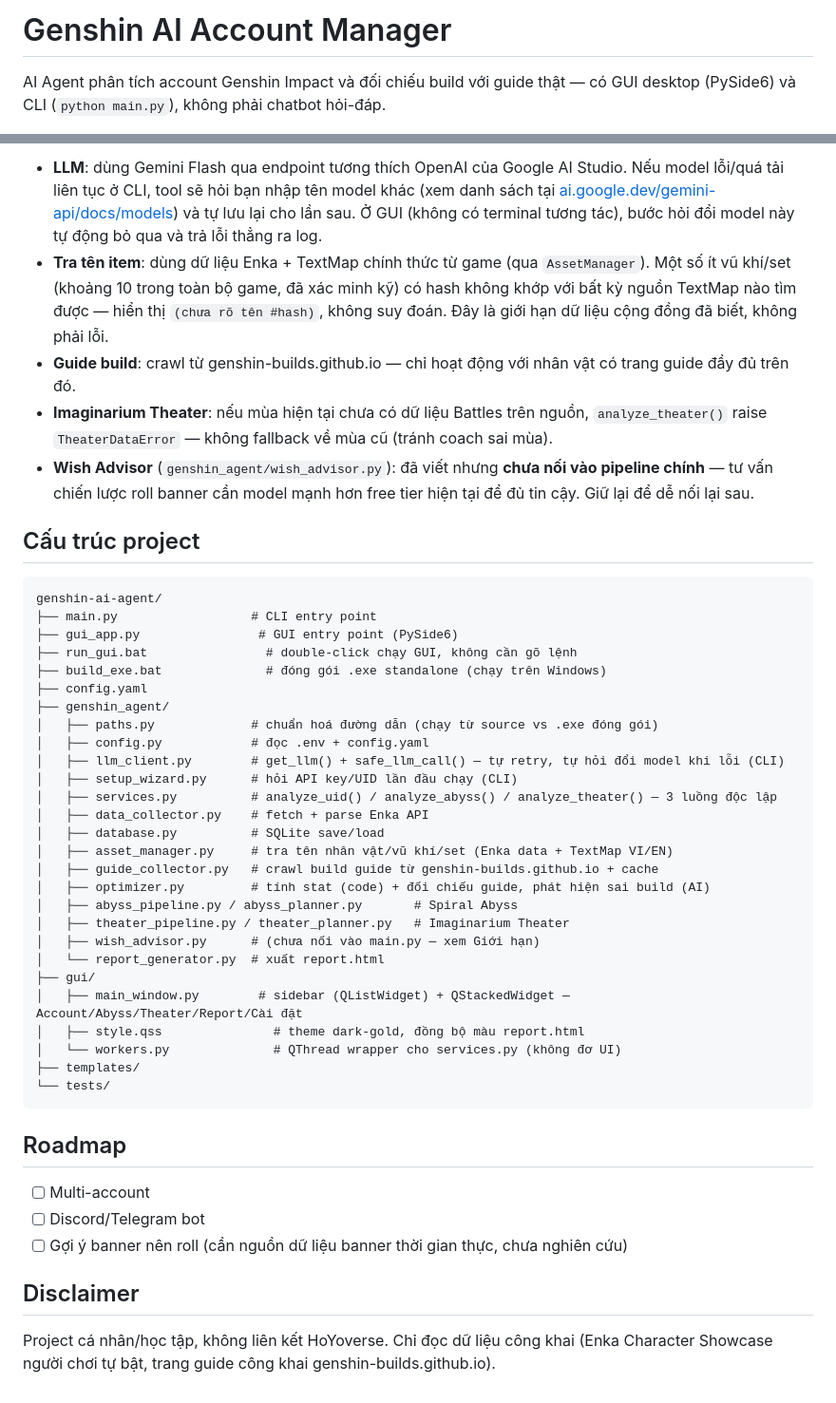
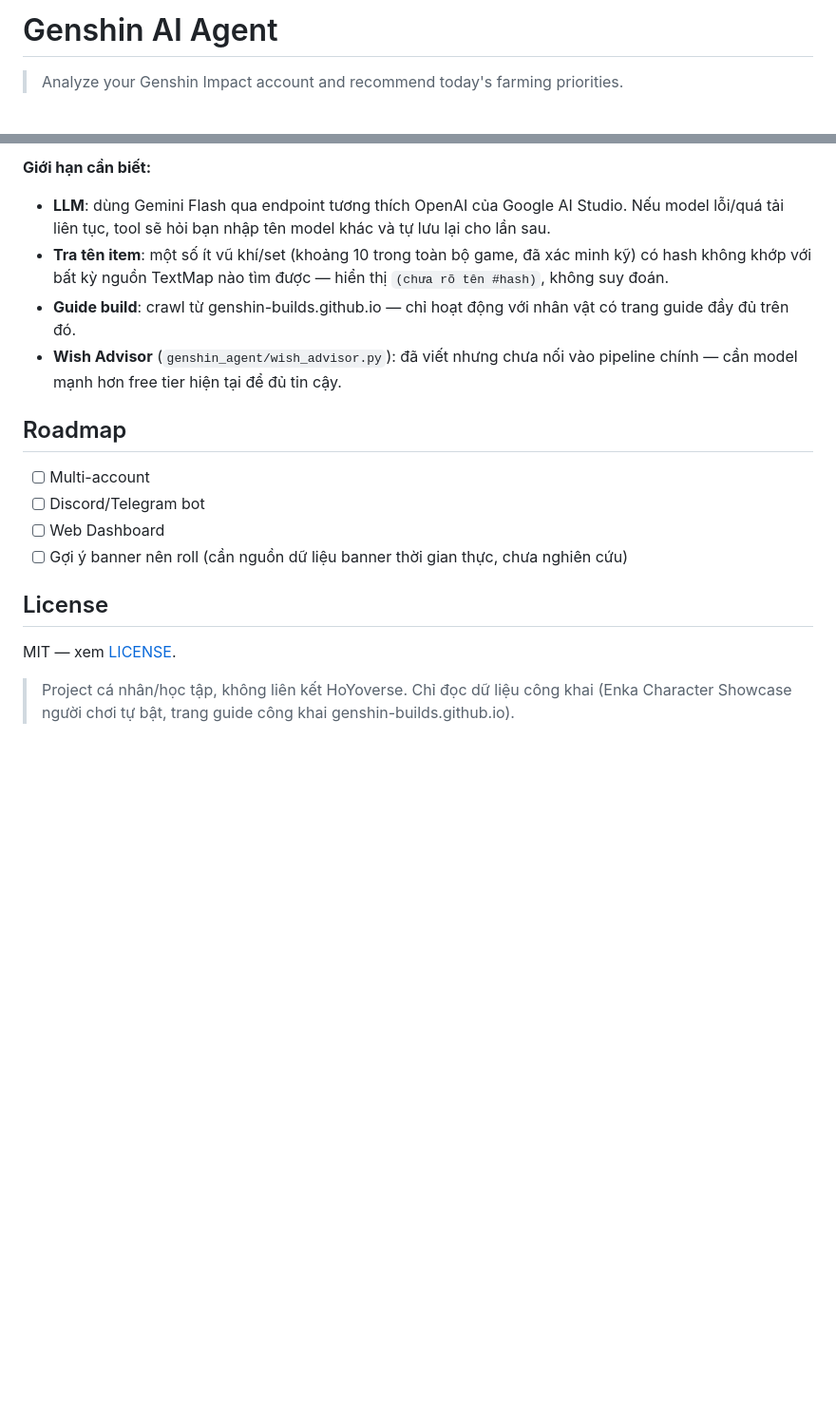
Before and after one commit to tuananh511/genshin-ai-agent, a Markdown page: README.md, 2 parts joined by grey strips. Shown at 95% size. GitHub-like rendering; blank space fills up the shorter version.

````diff
--- a/README.md
+++ b/README.md
@@ -1,4 +1,4 @@
-# Genshin AI Account Manager
+# Genshin AI Agent
 
-AI Agent phân tích account Genshin Impact và đối chiếu build với guide thật — có GUI desktop (PySide6) và CLI (`python main.py`), không phải chatbot hỏi-đáp.
+> Analyze your Genshin Impact account and recommend today's farming priorities.
 
@@ -71,48 +53,20 @@ Lần đầu chạy sẽ hỏi API key + UID. Mỗi luồng (guide update / Spir
 
-- **LLM**: dùng Gemini Flash qua endpoint tương thích OpenAI của Google AI Studio. Nếu model lỗi/quá tải liên tục ở CLI, tool sẽ hỏi bạn nhập tên model khác (xem danh sách tại [ai.google.dev/gemini-api/docs/models](https://ai.google.dev/gemini-api/docs/models)) và tự lưu lại cho lần sau. Ở GUI (không có terminal tương tác), bước hỏi đổi model này tự động bỏ qua và trả lỗi thẳng ra log.
-- **Tra tên item**: dùng dữ liệu Enka + TextMap chính thức từ game (qua `AssetManager`). Một số ít vũ khí/set (khoảng 10 trong toàn bộ game, đã xác minh kỹ) có hash không khớp với bất kỳ nguồn TextMap nào tìm được — hiển thị `(chưa rõ tên #hash)`, không suy đoán. Đây là giới hạn dữ liệu cộng đồng đã biết, không phải lỗi.
+**Giới hạn cần biết:**
+
+- **LLM**: dùng Gemini Flash qua endpoint tương thích OpenAI của Google AI Studio. Nếu model lỗi/quá tải liên tục, tool sẽ hỏi bạn nhập tên model khác và tự lưu lại cho lần sau.
+- **Tra tên item**: một số ít vũ khí/set (khoảng 10 trong toàn bộ game, đã xác minh kỹ) có hash không khớp với bất kỳ nguồn TextMap nào tìm được — hiển thị `(chưa rõ tên #hash)`, không suy đoán.
 - **Guide build**: crawl từ genshin-builds.github.io — chỉ hoạt động với nhân vật có trang guide đầy đủ trên đó.
-- **Imaginarium Theater**: nếu mùa hiện tại chưa có dữ liệu Battles trên nguồn, `analyze_theater()` raise `TheaterDataError` — không fallback về mùa cũ (tránh coach sai mùa).
-- **Wish Advisor** (`genshin_agent/wish_advisor.py`): đã viết nhưng **chưa nối vào pipeline chính** — tư vấn chiến lược roll banner cần model mạnh hơn free tier hiện tại để đủ tin cậy. Giữ lại để dễ nối lại sau.
-
-## Cấu trúc project
-
-```
-genshin-ai-agent/
-├── main.py                  # CLI entry point
-├── gui_app.py                # GUI entry point (PySide6)
-├── run_gui.bat                # double-click chạy GUI, không cần gõ lệnh
-├── build_exe.bat              # đóng gói .exe standalone (chạy trên Windows)
-├── config.yaml
-├── genshin_agent/
-│   ├── paths.py             # chuẩn hoá đường dẫn (chạy từ source vs .exe đóng gói)
-│   ├── config.py            # đọc .env + config.yaml
-│   ├── llm_client.py        # get_llm() + safe_llm_call() — tự retry, tự hỏi đổi model khi lỗi (CLI)
-│   ├── setup_wizard.py      # hỏi API key/UID lần đầu chạy (CLI)
-│   ├── services.py          # analyze_uid() / analyze_abyss() / analyze_theater() — 3 luồng độc lập
-│   ├── data_collector.py    # fetch + parse Enka API
-│   ├── database.py          # SQLite save/load
-│   ├── asset_manager.py     # tra tên nhân vật/vũ khí/set (Enka data + TextMap VI/EN)
-│   ├── guide_collector.py   # crawl build guide từ genshin-builds.github.io + cache
-│   ├── optimizer.py         # tính stat (code) + đối chiếu guide, phát hiện sai build (AI)
-│   ├── abyss_pipeline.py / abyss_planner.py       # Spiral Abyss
-│   ├── theater_pipeline.py / theater_planner.py   # Imaginarium Theater
-│   ├── wish_advisor.py      # (chưa nối vào main.py — xem Giới hạn)
-│   └── report_generator.py  # xuất report.html
-├── gui/
-│   ├── main_window.py        # sidebar (QListWidget) + QStackedWidget — Account/Abyss/Theater/Report/Cài đặt
-│   ├── style.qss               # theme dark-gold, đồng bộ màu report.html
-│   └── workers.py              # QThread wrapper cho services.py (không đơ UI)
-├── templates/
-└── tests/
-```
+- **Wish Advisor** (`genshin_agent/wish_advisor.py`): đã viết nhưng chưa nối vào pipeline chính — cần model mạnh hơn free tier hiện tại để đủ tin cậy.
 
 ## Roadmap
 
 - [ ] Multi-account
 - [ ] Discord/Telegram bot
+- [ ] Web Dashboard
 - [ ] Gợi ý banner nên roll (cần nguồn dữ liệu banner thời gian thực, chưa nghiên cứu)
 
-## Disclaimer
+## License
 
-Project cá nhân/học tập, không liên kết HoYoverse. Chỉ đọc dữ liệu công khai (Enka Character Showcase người chơi tự bật, trang guide công khai genshin-builds.github.io).
+MIT — xem [LICENSE](./LICENSE).
+
+> Project cá nhân/học tập, không liên kết HoYoverse. Chỉ đọc dữ liệu công khai (Enka Character Showcase người chơi tự bật, trang guide công khai genshin-builds.github.io).
````
Also changed, not shown: other parts of README.md (+29 -47 lines).
